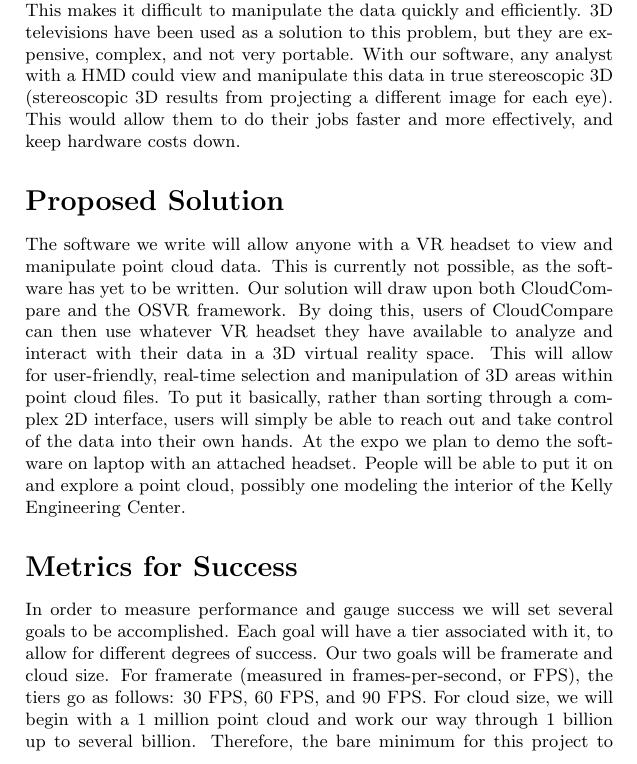
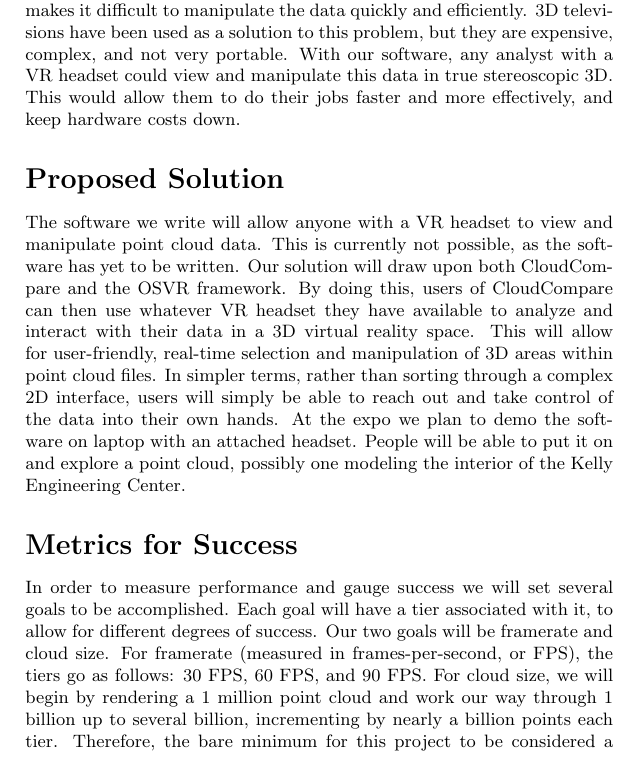
Before and after one commit to fahlmant/cs-senior-project, a LaTeX document (problemstatement/problemstatement.tex): part of page 2 of 3, cut so that both start at the same text. Compiled offline with pdfLaTeX.

Commit message:
Implemented fahlmant's suggestions

```diff
--- a/problemstatement/problemstatement.tex
+++ b/problemstatement/problemstatement.tex
@@ -14,22 +14,22 @@
 
 \abstract
 
-The goal is to create a virtual-reality application that would allow users of most head-mounted virtual-reality devices to view and manipulate point-cloud data. The solution will draw upon two existing codebases. First, the Open-Source Virtual Reality platform (OSVR), which is a codebase designed with compatibility in mind. Second, the open-source point-cloud visualization software CloudCompare, which is well-supported and handles multiple file formats. These two codebases will allow us to create modular and platform-independent software. This way, anyone with a Virtual Reality (VR) headset will be able to download and view point-cloud data without needing specialized hardware. In the solution, there will be a Graphical User Interface (GUI) which will allow the user to view and manipulate the point-cloud data from a first-person and third-person perspective. Time permitting, we also plan to use Leap Motion's gesture recognition capability to seamlessly respond to user commands.
+The goal is to create a virtual reality (VR) application that would allow users of most head-mounted virtual reality devices to view and manipulate point-cloud data. The solution will draw upon two existing codebases. First, the open source virtual reality platform (OSVR), which is a codebase designed with compatibility in mind. Second, the open source point-cloud visualization software CloudCompare, which is well-supported and handles multiple file formats. These two codebases will allow us to create modular and platform-independent software. This way, anyone with a virtual reality headset will be able to download and view point-cloud data without needing specialized hardware. In the solution, there will be a graphical user interface (GUI) which will allow the user to view and manipulate the point-cloud data from a first-person and third-person perspective.
 
 \newpage
 \thispagestyle{empty}
 \mbox{}
 \section*{Problem Statement}
 
-3D point clouds generated by lidar scanners are used to take precise measurements of physical structures. They do this by bouncing a laser off of their surroundings millions of times and recording the location of each bounce as a data point (hence "point cloud", a cloud of data points). This is often used to look for abnormalities in the environment that would be difficult to spot or measure otherwise. For example, a scan of an earthquake-damaged home can be analyzed by an architect to spot things like sagging walls and skewed foundations, things which would be difficult and dangerous to measure in person. However, there is a distinct lack of truly 3D point cloud viewing software. Point clouds are a 3D format, but most viewing software for them have been limited to 2D screens. This makes it difficult to manipulate the data quickly and efficiently. 3D televisions have been used as a solution to this problem, but they are expensive, complex, and not very portable. With our software, any analyst with a HMD could view and manipulate this data in true stereoscopic 3D (stereoscopic 3D results from projecting a different image for each eye). This would allow them to do their jobs faster and more effectively, and keep hardware costs down.
+3D point clouds generated by lidar scanners are used to take precise measurements of physical structures. They do this by bouncing a laser off of their surroundings millions of times and recording the location of each bounce as a data point (hence "point cloud", a cloud of data points). This is often used to look for abnormalities in the environment that would be difficult to spot or measure otherwise. For example, a scan of an earthquake-damaged home can be analyzed by an architect to spot things like sagging walls and skewed foundations, things which would be difficult and dangerous to measure in person. However, there is a distinct lack of truly 3D point cloud viewing software. Point clouds are a 3D format, but most viewing software for them have been limited to 2D screens. This makes it difficult to manipulate the data quickly and efficiently. 3D televisions have been used as a solution to this problem, but they are expensive, complex, and not very portable. With our software, any analyst with a VR headset could view and manipulate this data in true stereoscopic 3D. This would allow them to do their jobs faster and more effectively, and keep hardware costs down.
 
 \section*{Proposed Solution}
 
-The software we write will allow anyone with a VR headset to view and manipulate point cloud data. This is currently not possible, as the software has yet to be written. Our solution will draw upon both CloudCompare and the OSVR framework. By doing this, users of CloudCompare can then use whatever VR headset they have available to analyze and interact with their data in a 3D virtual reality space. This will allow for user-friendly, real-time selection and manipulation of 3D areas within point cloud files. To put it basically, rather than sorting through a complex 2D interface, users will simply be able to reach out and take control of the data into their own hands. At the expo we plan to demo the software on laptop with an attached headset. People will be able to put it on and explore a point cloud, possibly one modeling the interior of the Kelly Engineering Center.
+The software we write will allow anyone with a VR headset to view and manipulate point cloud data. This is currently not possible, as the software has yet to be written. Our solution will draw upon both CloudCompare and the OSVR framework. By doing this, users of CloudCompare can then use whatever VR headset they have available to analyze and interact with their data in a 3D virtual reality space. This will allow for user-friendly, real-time selection and manipulation of 3D areas within point cloud files. In simpler terms, rather than sorting through a complex 2D interface, users will simply be able to reach out and take control of the data into their own hands. At the expo we plan to demo the software on laptop with an attached headset. People will be able to put it on and explore a point cloud, possibly one modeling the interior of the Kelly Engineering Center.
 
 \section*{Metrics for Success}
 
-In order to measure performance and gauge success we will set several goals to be accomplished. Each goal will have a tier associated with it, to allow for different degrees of success. Our two goals will be framerate and cloud size. For framerate (measured in frames-per-second, or FPS), the tiers go as follows: 30 FPS, 60 FPS, and 90 FPS. For cloud size, we will begin with a 1 million point cloud and work our way through 1 billion up to several billion. Therefore, the bare minimum for this project to be considered a success would be to render a 1 million point cloud at a constant 30 FPS.
+In order to measure performance and gauge success we will set several goals to be accomplished. Each goal will have a tier associated with it, to allow for different degrees of success. Our two goals will be framerate and cloud size. For framerate (measured in frames-per-second, or FPS), the tiers go as follows: 30 FPS, 60 FPS, and 90 FPS. For cloud size, we will begin by rendering a 1 million point cloud and work our way through 1 billion up to several billion, incrementing by nearly a billion points each tier. Therefore, the bare minimum for this project to be considered a success would be to render a 1 million point cloud at a constant 30 FPS. Time permitting, we also plan to use Leap Motion's gesture recognition capability to seamlessly respond to user commands.
 
 \vspace{2pc}
 
```
